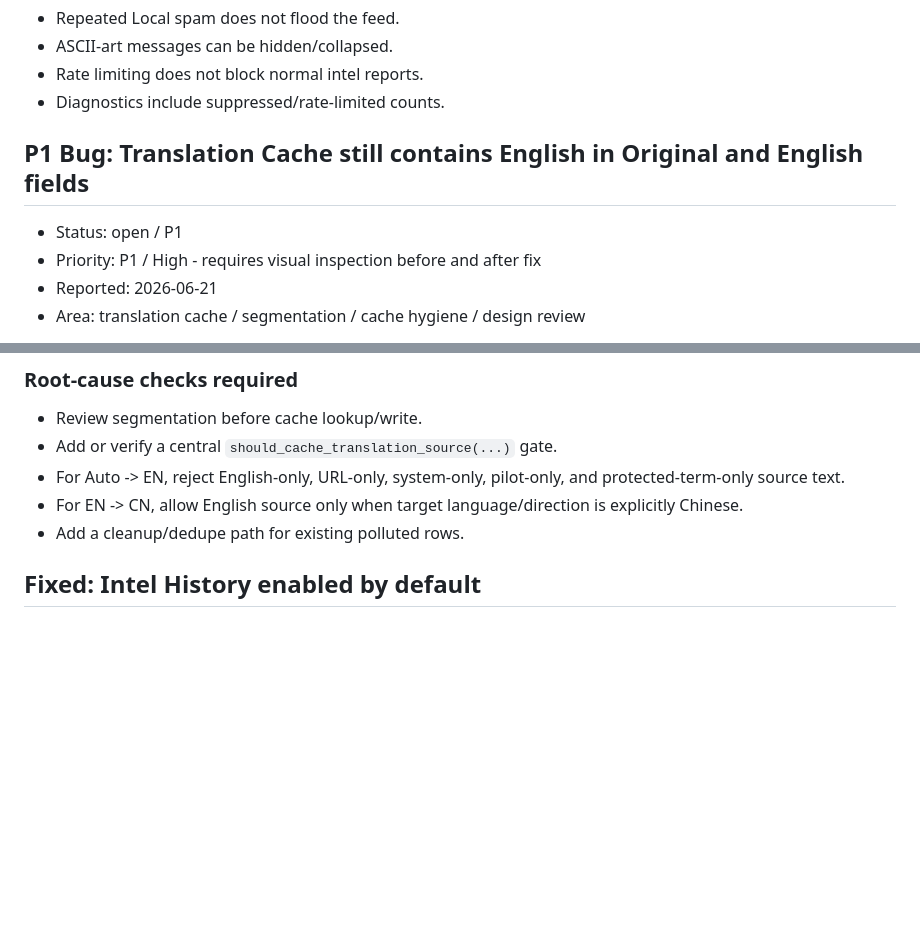
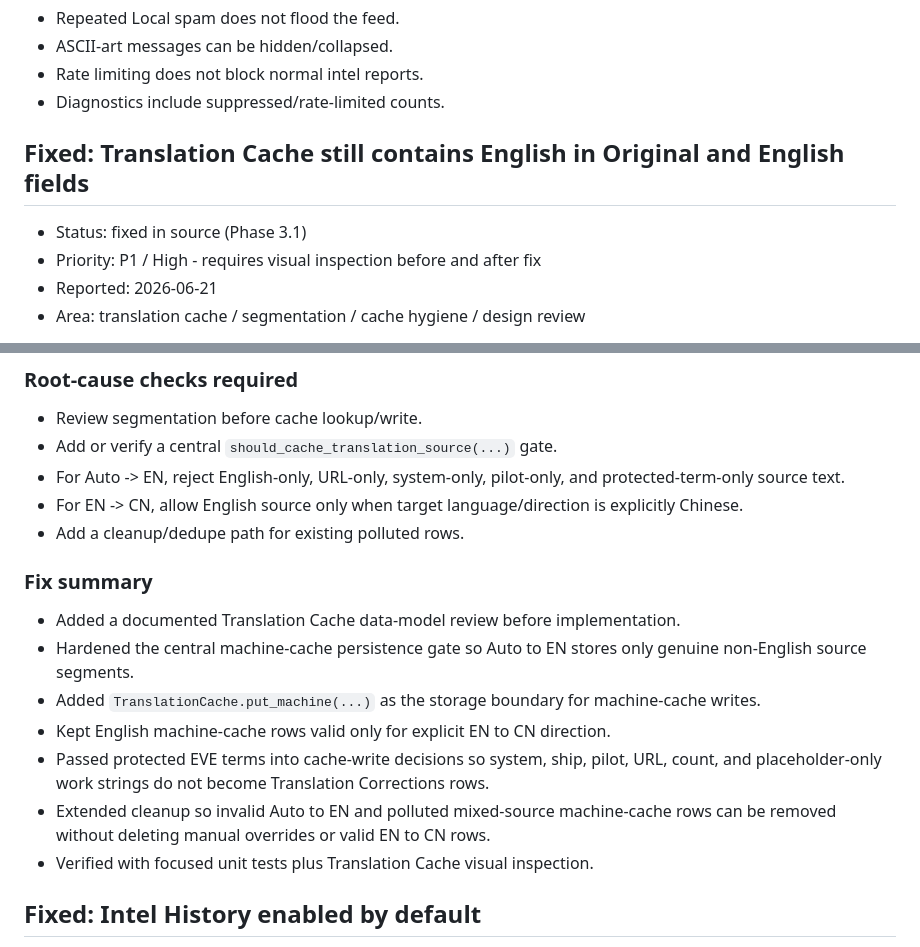
Before and after one commit to gregoryhorn/signal-bridge, a Markdown page: ISSUES.md, 2 parts joined by grey strips. Rendered like a GitHub page; blank space fills up the shorter version.

Commit message:
docs: close Translation Cache data-model P1
Co-Authored-By: Claude Fable 5 <noreply@anthropic.com>

```diff
--- a/ISSUES.md
+++ b/ISSUES.md
@@ -546,9 +546,9 @@ Acceptance notes:
 - Rate limiting does not block normal intel reports.
 - Diagnostics include suppressed/rate-limited counts.
 
-## P1 Bug: Translation Cache still contains English in Original and English fields
+## Fixed: Translation Cache still contains English in Original and English fields
 
-- Status: open / P1
+- Status: fixed in source (Phase 3.1)
 - Priority: P1 / High - requires visual inspection before and after fix
 - Reported: 2026-06-21
 - Area: translation cache / segmentation / cache hygiene / design review
@@ -606,6 +606,16 @@ After fixing:
 - For Auto -> EN, reject English-only, URL-only, system-only, pilot-only, and protected-term-only source text.
 - For EN -> CN, allow English source only when target language/direction is explicitly Chinese.
 - Add a cleanup/dedupe path for existing polluted rows.
+
+### Fix summary
+
+- Added a documented Translation Cache data-model review before implementation.
+- Hardened the central machine-cache persistence gate so Auto to EN stores only genuine non-English source segments.
+- Added `TranslationCache.put_machine(...)` as the storage boundary for machine-cache writes.
+- Kept English machine-cache rows valid only for explicit EN to CN direction.
+- Passed protected EVE terms into cache-write decisions so system, ship, pilot, URL, count, and placeholder-only work strings do not become Translation Corrections rows.
+- Extended cleanup so invalid Auto to EN and polluted mixed-source machine-cache rows can be removed without deleting manual overrides or valid EN to CN rows.
+- Verified with focused unit tests plus Translation Cache visual inspection.
 
 ## Fixed: Intel History enabled by default
 
```
Also changed, not shown: CHANGELOG.md (+1 -0 lines).
